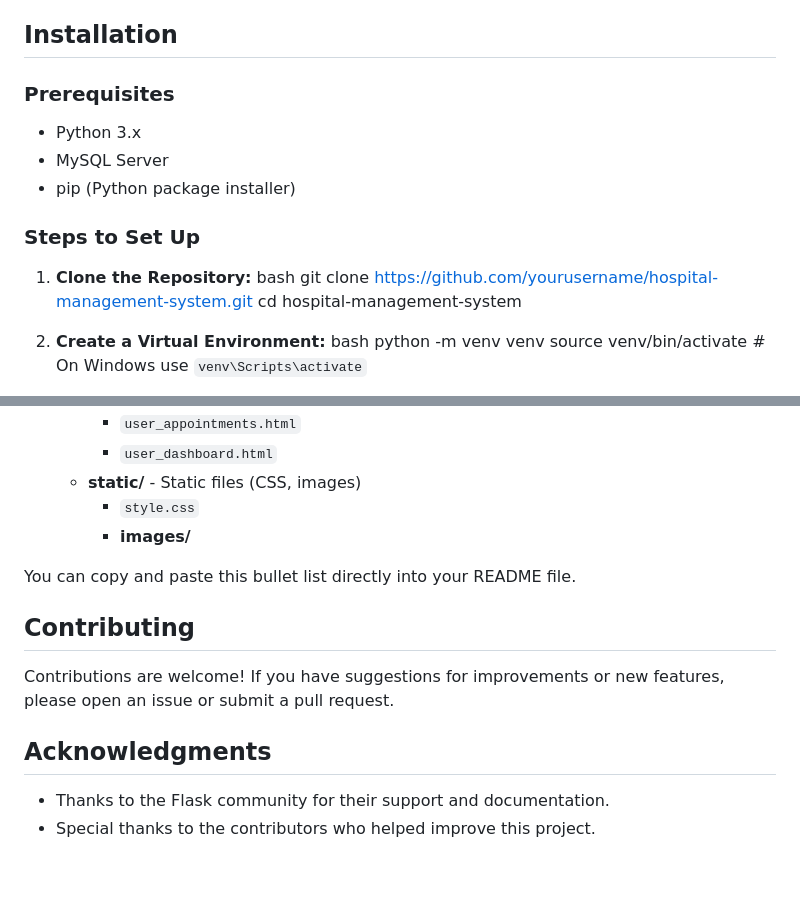
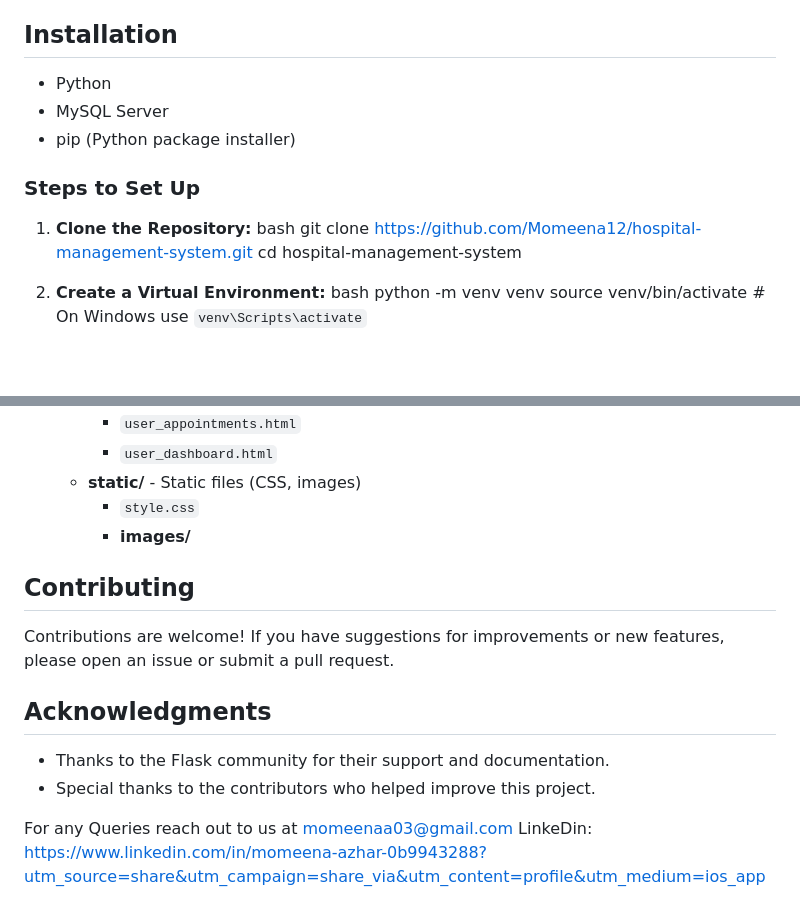
Before and after one commit to Momeena12/CliniXpert-hospital-management-system, a Markdown page: README.md, 2 parts joined by grey strips. Drawn GitHub-style; blank space fills up the shorter version.

```diff
--- a/README.md
+++ b/README.md
@@ -25,10 +25,7 @@ The Hospital Management System (HMS) is a web application designed to facilitate
 - **Libraries:** Flask, mysql-connector-python
 
 ## Installation
-
-### Prerequisites
-
-- Python 3.x
+- Python
 - MySQL Server
 - pip (Python package installer)
 
@@ -36,7 +33,7 @@ The Hospital Management System (HMS) is a web application designed to facilitate
 
 1. **Clone the Repository:**
    bash
-   git clone https://github.com/yourusername/hospital-management-system.git
+   git clone https://github.com/Momeena12/hospital-management-system.git
    cd hospital-management-system
 
 
@@ -106,10 +103,12 @@ Here’s the file structure formatted as a bullet list for your GitHub README:
     - `style.css`
     - **images/**
 
-You can copy and paste this bullet list directly into your README file.
 ## Contributing
 Contributions are welcome! If you have suggestions for improvements or new features, please open an issue or submit a pull request.
 
 ## Acknowledgments
 - Thanks to the Flask community for their support and documentation.
 - Special thanks to the contributors who helped improve this project.
+
+For any Queries reach out to us at momeenaa03@gmail.com
+LinkeDin: https://www.linkedin.com/in/momeena-azhar-0b9943288?utm_source=share&utm_campaign=share_via&utm_content=profile&utm_medium=ios_app
```
